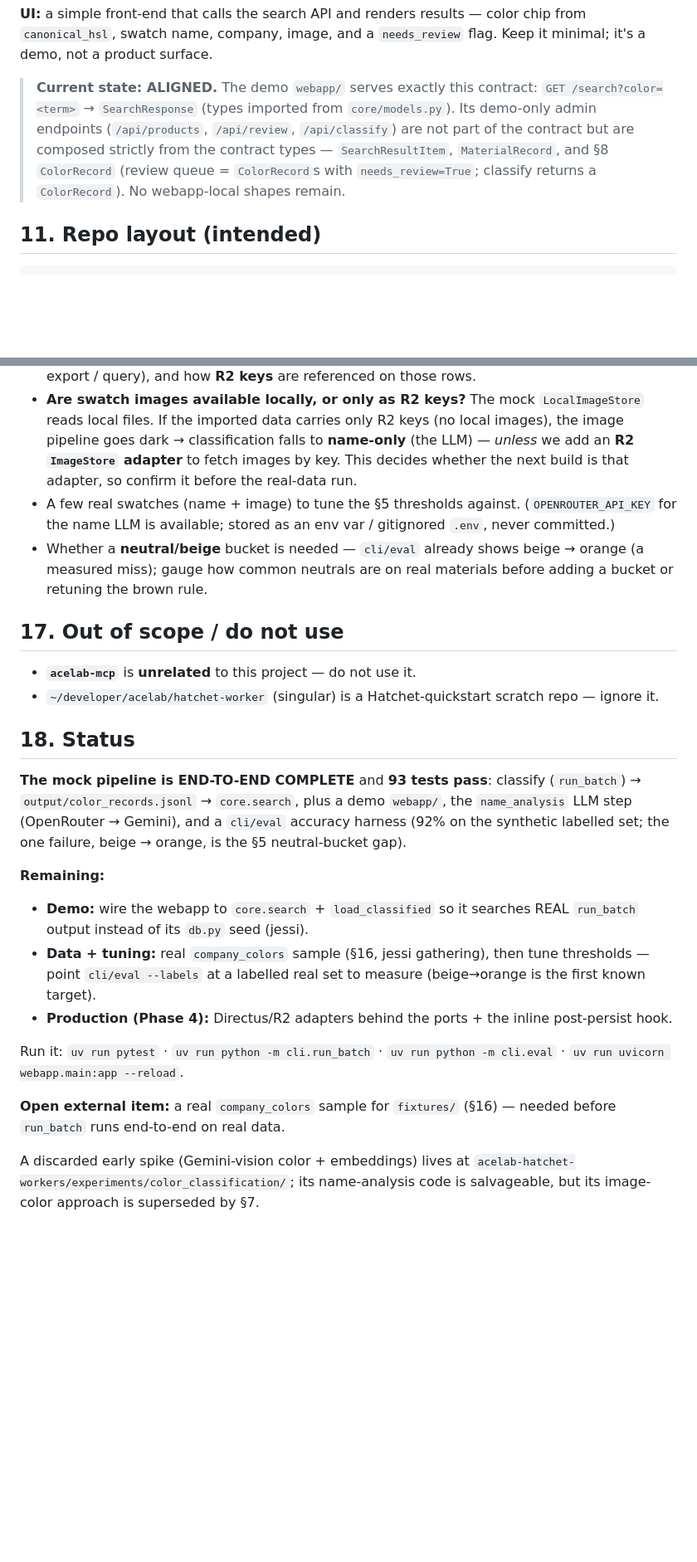
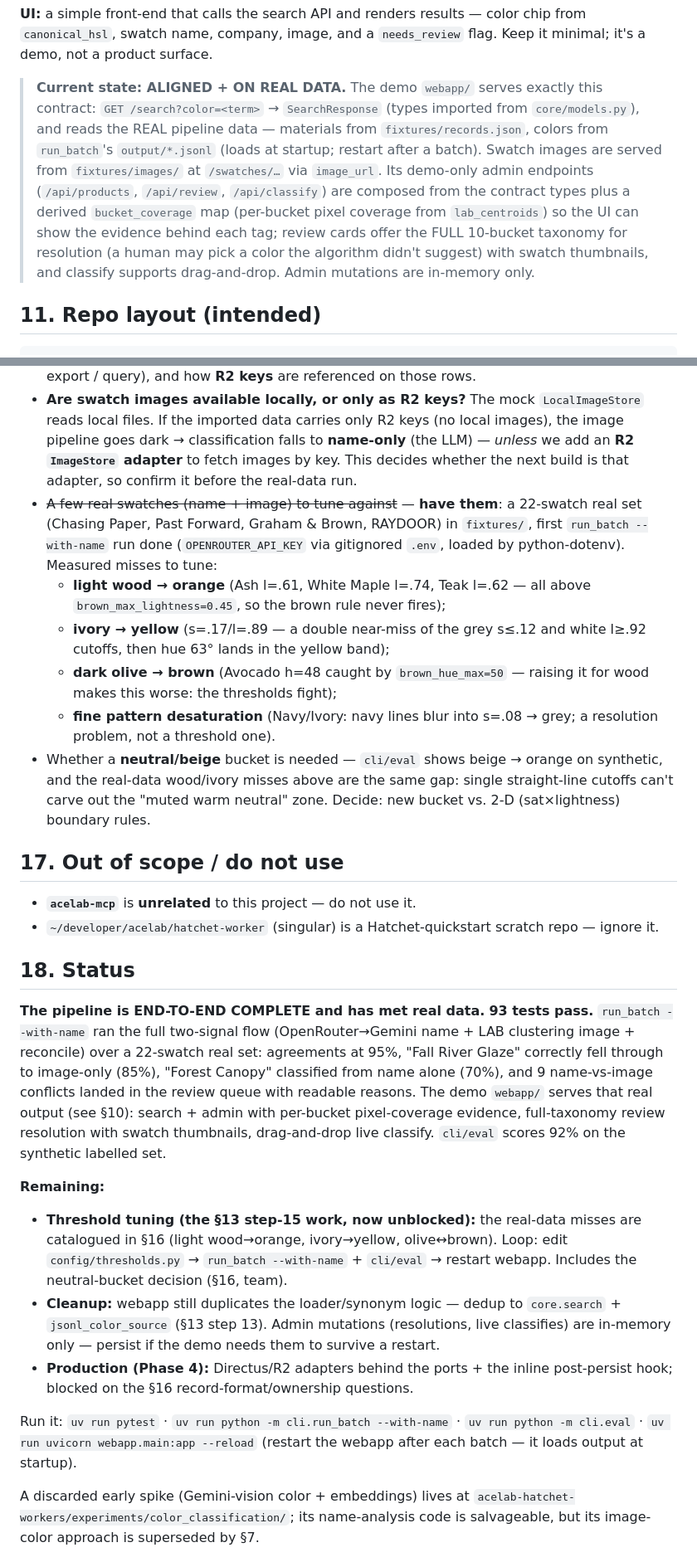
Before and after one commit to elodiecollier/color-classification, a Markdown page: CLAUDE.md, 2 parts joined by grey strips. Shown at 83% size. Drawn GitHub-style; blank space fills up the shorter version.

```diff
--- a/CLAUDE.md
+++ b/CLAUDE.md
@@ -196,13 +196,18 @@ lets the UI render a color chip even before real swatch images are wired.
 chip from `canonical_hsl`, swatch name, company, image, and a `needs_review`
 flag. Keep it minimal; it's a demo, not a product surface.
 
-> **Current state: ALIGNED.** The demo `webapp/` serves exactly this contract:
-> `GET /search?color=<term>` → `SearchResponse` (types imported from
-> `core/models.py`). Its demo-only admin endpoints (`/api/products`, `/api/review`,
-> `/api/classify`) are not part of the contract but are composed strictly from the
-> contract types — `SearchResultItem`, `MaterialRecord`, and §8 `ColorRecord`
-> (review queue = `ColorRecord`s with `needs_review=True`; classify returns a
-> `ColorRecord`). No webapp-local shapes remain.
+> **Current state: ALIGNED + ON REAL DATA.** The demo `webapp/` serves exactly
+> this contract: `GET /search?color=<term>` → `SearchResponse` (types imported
+> from `core/models.py`), and reads the REAL pipeline data — materials from
+> `fixtures/records.json`, colors from `run_batch`'s `output/*.jsonl` (loads at
+> startup; restart after a batch). Swatch images are served from
+> `fixtures/images/` at `/swatches/…` via `image_url`. Its demo-only admin
+> endpoints (`/api/products`, `/api/review`, `/api/classify`) are composed from
+> the contract types plus a derived `bucket_coverage` map (per-bucket pixel
+> coverage from `lab_centroids`) so the UI can show the evidence behind each
+> tag; review cards offer the FULL 10-bucket taxonomy for resolution (a human
+> may pick a color the algorithm didn't suggest) with swatch thumbnails, and
+> classify supports drag-and-drop. Admin mutations are in-memory only.
 
 ## 11. Repo layout (intended)
 
@@ -359,12 +367,22 @@ All under `~/developer/acelab/`. You do **not** develop in these here.
   **name-only** (the LLM) — *unless* we add an **R2 `ImageStore` adapter** to
   fetch images by key. This decides whether the next build is that adapter, so
   confirm it before the real-data run.
-- A few real swatches (name + image) to tune the §5 thresholds against.
-  (`OPENROUTER_API_KEY` for the name LLM is available; stored as an env var /
-  gitignored `.env`, never committed.)
-- Whether a **neutral/beige** bucket is needed — `cli/eval` already shows
-  beige → orange (a measured miss); gauge how common neutrals are on real
-  materials before adding a bucket or retuning the brown rule.
+- ~~A few real swatches (name + image) to tune against~~ — **have them**: a
+  22-swatch real set (Chasing Paper, Past Forward, Graham & Brown, RAYDOOR) in
+  `fixtures/`, first `run_batch --with-name` run done (`OPENROUTER_API_KEY` via
+  gitignored `.env`, loaded by python-dotenv). Measured misses to tune:
+  - **light wood → orange** (Ash l=.61, White Maple l=.74, Teak l=.62 — all
+    above `brown_max_lightness=0.45`, so the brown rule never fires);
+  - **ivory → yellow** (s=.17/l=.89 — a double near-miss of the grey s≤.12 and
+    white l≥.92 cutoffs, then hue 63° lands in the yellow band);
+  - **dark olive → brown** (Avocado h=48 caught by `brown_hue_max=50` — raising
+    it for wood makes this worse: the thresholds fight);
+  - **fine pattern desaturation** (Navy/Ivory: navy lines blur into s=.08 →
+    grey; a resolution problem, not a threshold one).
+- Whether a **neutral/beige** bucket is needed — `cli/eval` shows beige → orange
+  on synthetic, and the real-data wood/ivory misses above are the same gap:
+  single straight-line cutoffs can't carve out the "muted warm neutral" zone.
+  Decide: new bucket vs. 2-D (sat×lightness) boundary rules.
 
 ## 17. Out of scope / do not use
 
@@ -374,26 +392,31 @@ All under `~/developer/acelab/`. You do **not** develop in these here.
 
 ## 18. Status
 
-**The mock pipeline is END-TO-END COMPLETE** and **93 tests pass**: classify
-(`run_batch`) → `output/color_records.jsonl` → `core.search`, plus a demo
-`webapp/`, the `name_analysis` LLM step (OpenRouter → Gemini), and a `cli/eval`
-accuracy harness (92% on the synthetic labelled set; the one failure, beige →
-orange, is the §5 neutral-bucket gap).
+**The pipeline is END-TO-END COMPLETE and has met real data.** **93 tests
+pass.** `run_batch --with-name` ran the full two-signal flow (OpenRouter→Gemini
+name + LAB clustering image + reconcile) over a 22-swatch real set: agreements
+at 95%, "Fall River Glaze" correctly fell through to image-only (85%),
+"Forest Canopy" classified from name alone (70%), and 9 name-vs-image conflicts
+landed in the review queue with readable reasons. The demo `webapp/` serves
+that real output (see §10): search + admin with per-bucket pixel-coverage
+evidence, full-taxonomy review resolution with swatch thumbnails, drag-and-drop
+live classify. `cli/eval` scores 92% on the synthetic labelled set.
 
 **Remaining:**
-- **Demo:** wire the webapp to `core.search` + `load_classified` so it searches
-  REAL `run_batch` output instead of its `db.py` seed (jessi).
-- **Data + tuning:** real `company_colors` sample (§16, jessi gathering), then
-  tune thresholds — point `cli/eval --labels` at a labelled real set to measure
-  (beige→orange is the first known target).
+- **Threshold tuning (the §13 step-15 work, now unblocked):** the real-data
+  misses are catalogued in §16 (light wood→orange, ivory→yellow, olive↔brown).
+  Loop: edit `config/thresholds.py` → `run_batch --with-name` + `cli/eval` →
+  restart webapp. Includes the neutral-bucket decision (§16, team).
+- **Cleanup:** webapp still duplicates the loader/synonym logic — dedup to
+  `core.search` + `jsonl_color_source` (§13 step 13). Admin mutations
+  (resolutions, live classifies) are in-memory only — persist if the demo needs
+  them to survive a restart.
 - **Production (Phase 4):** Directus/R2 adapters behind the ports + the inline
-  post-persist hook.
+  post-persist hook; blocked on the §16 record-format/ownership questions.
 
-Run it: `uv run pytest` · `uv run python -m cli.run_batch` ·
-`uv run python -m cli.eval` · `uv run uvicorn webapp.main:app --reload`.
-
-**Open external item:** a real `company_colors` sample for `fixtures/` (§16) —
-needed before `run_batch` runs end-to-end on real data.
+Run it: `uv run pytest` · `uv run python -m cli.run_batch --with-name` ·
+`uv run python -m cli.eval` · `uv run uvicorn webapp.main:app --reload`
+(restart the webapp after each batch — it loads output at startup).
 
 A discarded early spike (Gemini-vision color + embeddings) lives at
 `acelab-hatchet-workers/experiments/color_classification/`; its name-analysis code
```
Also changed, not shown: other parts of CLAUDE.md (+11 -8 lines), README.md (+25 -9 lines).
